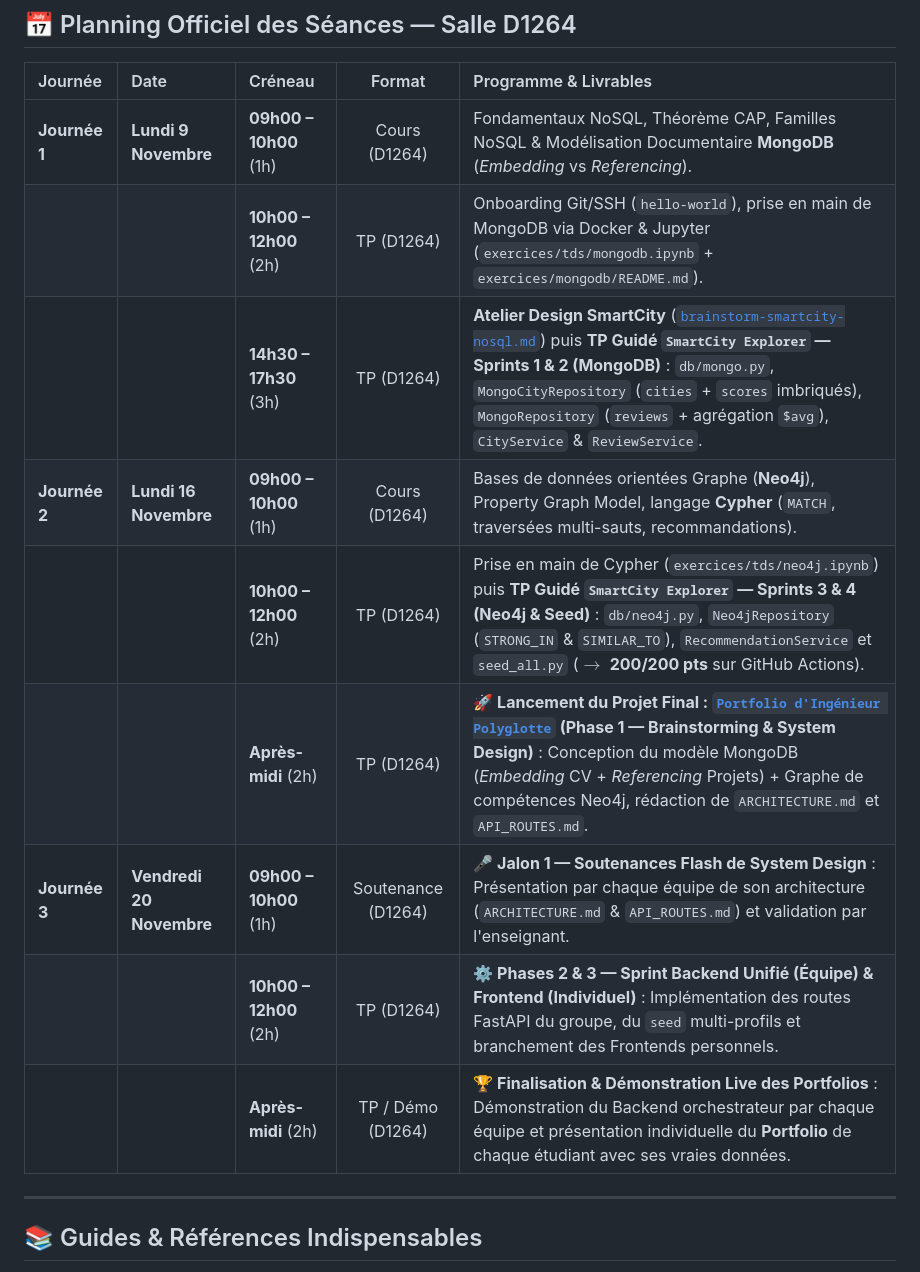
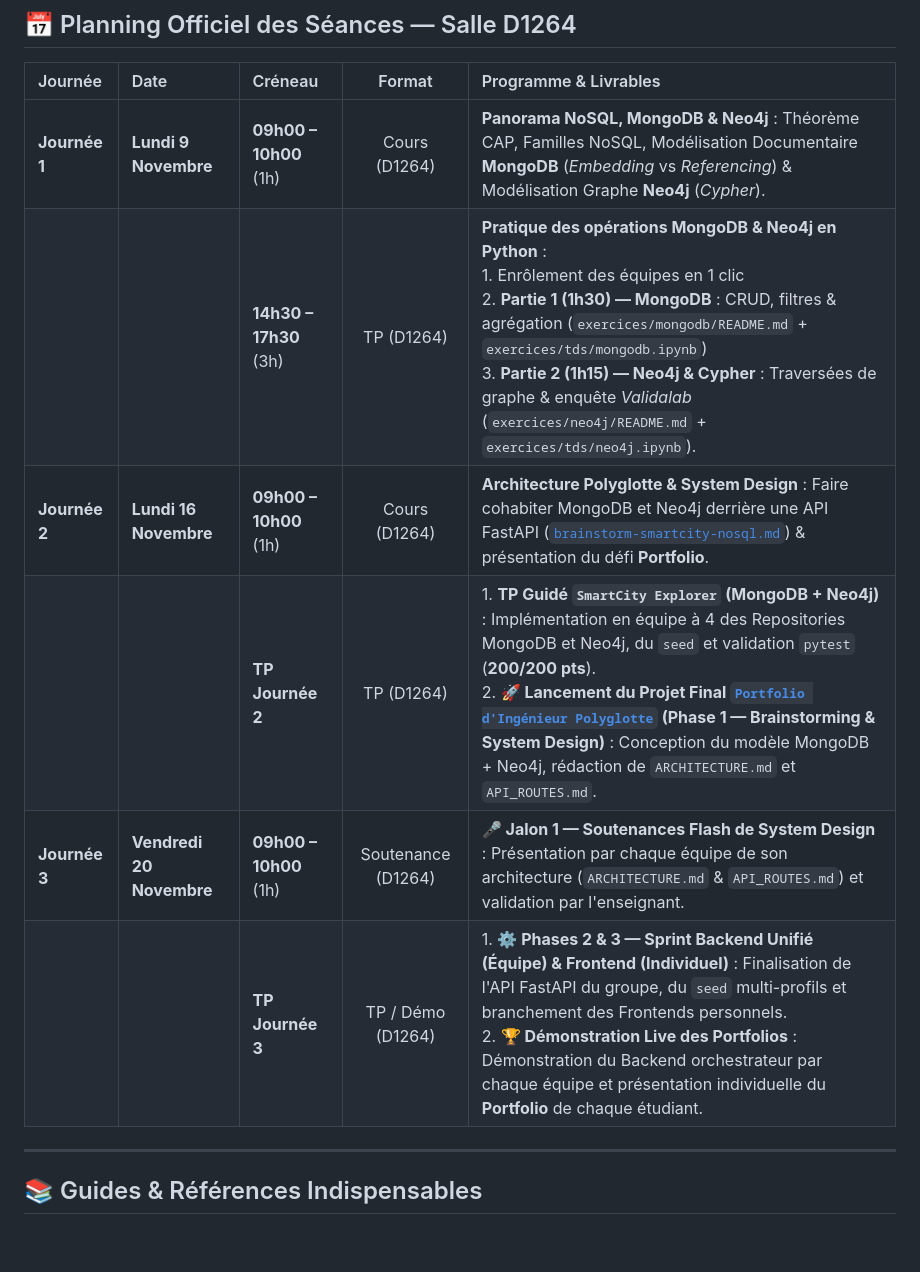
Before and after one commit to nosql-esigelec/course, a Markdown page: README.md, the part around the change. GitHub-like rendering; blank space fills up the shorter version.

```diff
--- a/README.md
+++ b/README.md
@@ -12,15 +12,12 @@ Bienvenue sur le dépôt central du module **Bases de Données NoSQL** (Dominant
 
 | Journée | Date | Créneau | Format | Programme & Livrables |
 | :--- | :--- | :--- | :---: | :--- |
-| **Journée 1** | **Lundi 9 Novembre** | **09h00 – 10h00** (1h) | Cours (D1264) | Fondamentaux NoSQL, Théorème CAP, Familles NoSQL & Modélisation Documentaire **MongoDB** (*Embedding* vs *Referencing*). |
-| | | **10h00 – 12h00** (2h) | TP (D1264) | Onboarding Git/SSH (`hello-world`), prise en main de MongoDB via Docker & Jupyter (`exercices/tds/mongodb.ipynb` + `exercices/mongodb/README.md`). |
-| | | **14h30 – 17h30** (3h) | TP (D1264) | **Atelier Design SmartCity** ([`brainstorm-smartcity-nosql.md`](./courses/design/brainstorm-smartcity-nosql.md)) puis **TP Guidé `SmartCity Explorer` — Sprints 1 & 2 (MongoDB)** : `db/mongo.py`, `MongoCityRepository` (`cities` + `scores` imbriqués), `MongoRepository` (`reviews` + agrégation `$avg`), `CityService` & `ReviewService`. |
-| **Journée 2** | **Lundi 16 Novembre** | **09h00 – 10h00** (1h) | Cours (D1264) | Bases de données orientées Graphe (**Neo4j**), Property Graph Model, langage **Cypher** (`MATCH`, traversées multi-sauts, recommandations). |
-| | | **10h00 – 12h00** (2h) | TP (D1264) | Prise en main de Cypher (`exercices/tds/neo4j.ipynb`) puis **TP Guidé `SmartCity Explorer` — Sprints 3 & 4 (Neo4j & Seed)** : `db/neo4j.py`, `Neo4jRepository` (`STRONG_IN` & `SIMILAR_TO`), `RecommendationService` et `seed_all.py` ($\rightarrow$ **200/200 pts** sur GitHub Actions). |
-| | | **Après-midi** (2h) | TP (D1264) | **🚀 Lancement du Projet Final : [`Portfolio d'Ingénieur Polyglotte`](./courses/design/projet-portfolio-polyglotte.md) (Phase 1 — Brainstorming & System Design)** : Conception du modèle MongoDB (*Embedding* CV + *Referencing* Projets) + Graphe de compétences Neo4j, rédaction de `ARCHITECTURE.md` et `API_ROUTES.md`. |
+| **Journée 1** | **Lundi 9 Novembre** | **09h00 – 10h00** (1h) | Cours (D1264) | **Panorama NoSQL, MongoDB & Neo4j** : Théorème CAP, Familles NoSQL, Modélisation Documentaire **MongoDB** (*Embedding* vs *Referencing*) & Modélisation Graphe **Neo4j** (*Cypher*). |
+| | | **14h30 – 17h30** (3h) | TP (D1264) | **Pratique des opérations MongoDB & Neo4j en Python** :<br>1. Enrôlement des équipes en 1 clic<br>2. **Partie 1 (1h30) — MongoDB** : CRUD, filtres & agrégation (`exercices/mongodb/README.md` + `exercices/tds/mongodb.ipynb`)<br>3. **Partie 2 (1h15) — Neo4j & Cypher** : Traversées de graphe & enquête *Validalab* (`exercices/neo4j/README.md` + `exercices/tds/neo4j.ipynb`). |
+| **Journée 2** | **Lundi 16 Novembre** | **09h00 – 10h00** (1h) | Cours (D1264) | **Architecture Polyglotte & System Design** : Faire cohabiter MongoDB et Neo4j derrière une API FastAPI ([`brainstorm-smartcity-nosql.md`](./courses/design/brainstorm-smartcity-nosql.md)) & présentation du défi **Portfolio**. |
+| | | **TP Journée 2** | TP (D1264) | 1. **TP Guidé `SmartCity Explorer` (MongoDB + Neo4j)** : Implémentation en équipe à 4 des Repositories MongoDB et Neo4j, du `seed` et validation `pytest` (**200/200 pts**).<br>2. **🚀 Lancement du Projet Final [`Portfolio d'Ingénieur Polyglotte`](./courses/design/projet-portfolio-polyglotte.md) (Phase 1 — Brainstorming & System Design)** : Conception du modèle MongoDB + Neo4j, rédaction de `ARCHITECTURE.md` et `API_ROUTES.md`. |
 | **Journée 3** | **Vendredi 20 Novembre** | **09h00 – 10h00** (1h) | Soutenance (D1264) | **🎤 Jalon 1 — Soutenances Flash de System Design** : Présentation par chaque équipe de son architecture (`ARCHITECTURE.md` & `API_ROUTES.md`) et validation par l'enseignant. |
-| | | **10h00 – 12h00** (2h) | TP (D1264) | **⚙️ Phases 2 & 3 — Sprint Backend Unifié (Équipe) & Frontend (Individuel)** : Implémentation des routes FastAPI du groupe, du `seed` multi-profils et branchement des Frontends personnels. |
-| | | **Après-midi** (2h) | TP / Démo (D1264) | **🏆 Finalisation & Démonstration Live des Portfolios** : Démonstration du Backend orchestrateur par chaque équipe et présentation individuelle du **Portfolio** de chaque étudiant avec ses vraies données. |
+| | | **TP Journée 3** | TP / Démo (D1264) | 1. **⚙️ Phases 2 & 3 — Sprint Backend Unifié (Équipe) & Frontend (Individuel)** : Finalisation de l'API FastAPI du groupe, du `seed` multi-profils et branchement des Frontends personnels.<br>2. **🏆 Démonstration Live des Portfolios** : Démonstration du Backend orchestrateur par chaque équipe et présentation individuelle du **Portfolio** de chaque étudiant. |
 
 ---
 
```
